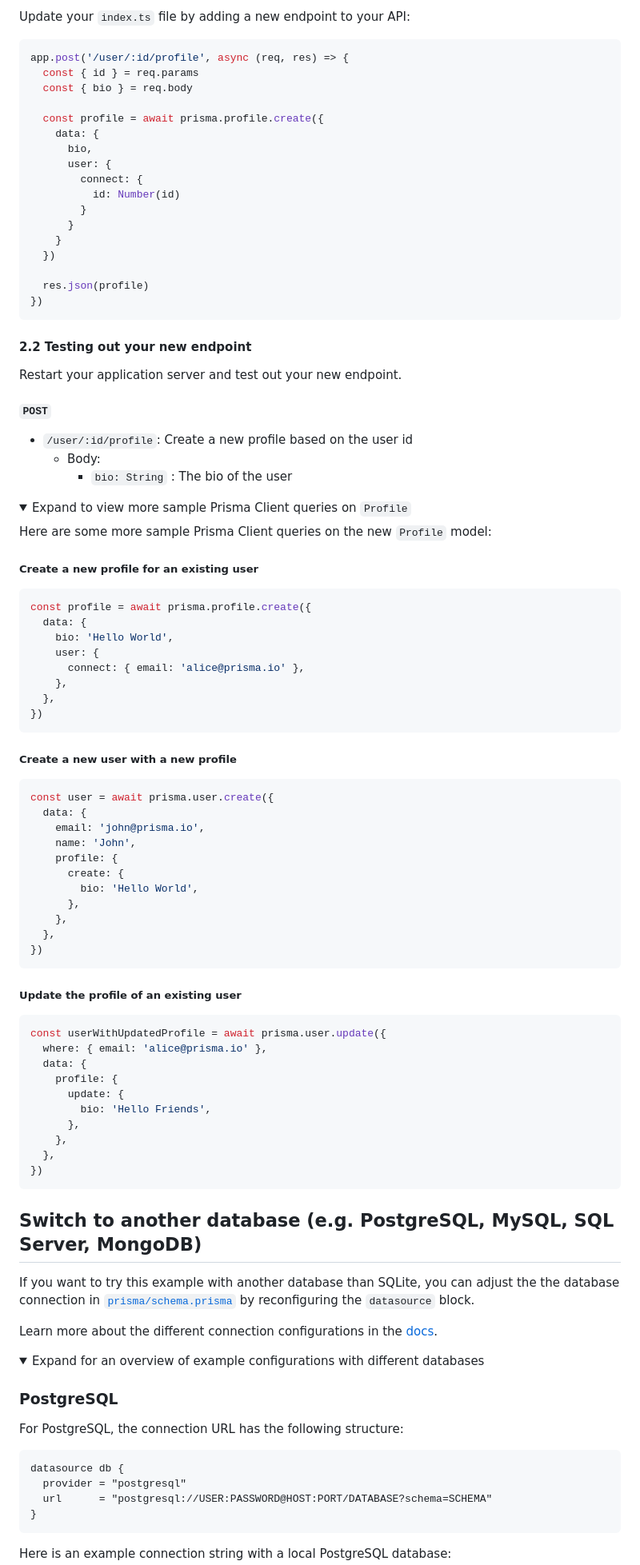
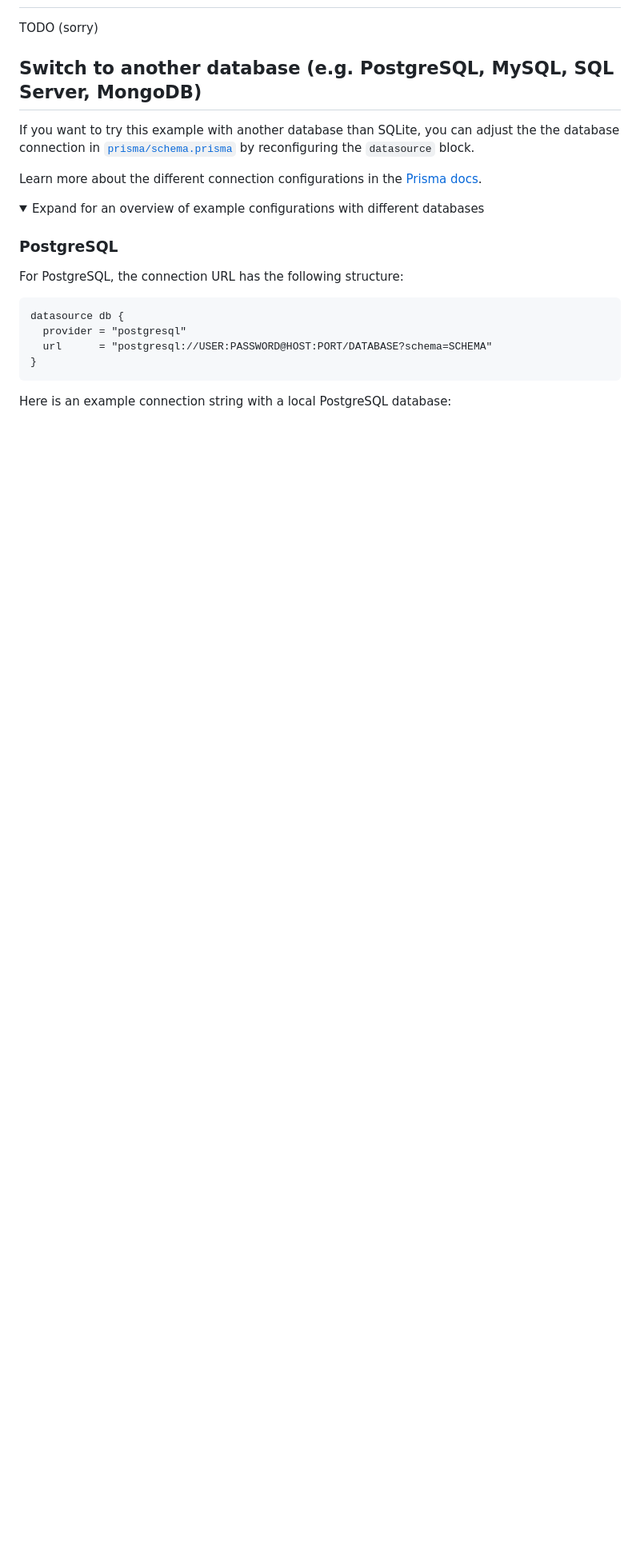
Before and after one commit to jharrell/typescript-express-htmx, a Markdown page: README.md, the part around the change printed below. Shown: that part at 80% size. Drawn GitHub-style; folded sections open; blank space fills up the shorter version.

````diff
--- a/README.md
+++ b/README.md
@@ -154,91 +44,10 @@ You can now use your `PrismaClient` instance to perform operations against the n
-Update your `index.ts` file by adding a new endpoint to your API:
-
-```ts
-app.post('/user/:id/profile', async (req, res) => {
-  const { id } = req.params
-  const { bio } = req.body
-
-  const profile = await prisma.profile.create({
-    data: {
-      bio,
-      user: {
-        connect: {
-          id: Number(id)
-        }
-      }
-    }
-  })
-
-  res.json(profile)
-})
-```
-
-#### 2.2 Testing out your new endpoint
-
-Restart your application server and test out your new endpoint.
-
-##### `POST`
-
-- `/user/:id/profile`: Create a new profile based on the user id
-  - Body:
-    - `bio: String` : The bio of the user
-
-
-<details><summary>Expand to view more sample Prisma Client queries on <code>Profile</code></summary>
-
-Here are some more sample Prisma Client queries on the new <code>Profile</code> model:
-
-##### Create a new profile for an existing user
-
-```ts
-const profile = await prisma.profile.create({
-  data: {
-    bio: 'Hello World',
-    user: {
-      connect: { email: 'alice@prisma.io' },
-    },
-  },
-})
-```
-
-##### Create a new user with a new profile
-
-```ts
-const user = await prisma.user.create({
-  data: {
-    email: 'john@prisma.io',
-    name: 'John',
-    profile: {
-      create: {
-        bio: 'Hello World',
-      },
-    },
-  },
-})
-```
-
-##### Update the profile of an existing user
-
-```ts
-const userWithUpdatedProfile = await prisma.user.update({
-  where: { email: 'alice@prisma.io' },
-  data: {
-    profile: {
-      update: {
-        bio: 'Hello Friends',
-      },
-    },
-  },
-})
-```
-
-</details>
+TODO (sorry)
 
 ## Switch to another database (e.g. PostgreSQL, MySQL, SQL Server, MongoDB)
 
 If you want to try this example with another database than SQLite, you can adjust the the database connection in [`prisma/schema.prisma`](./prisma/schema.prisma) by reconfiguring the `datasource` block.
 
-Learn more about the different connection configurations in the [docs](https://www.prisma.io/docs/reference/database-reference/connection-urls).
+Learn more about the different connection configurations in the [Prisma docs](https://www.prisma.io/docs/reference/database-reference/connection-urls).
 
 <details><summary>Expand for an overview of example configurations with different databases</summary>
 
````
Also changed, not shown: other parts of README.md (+25 -128 lines).
